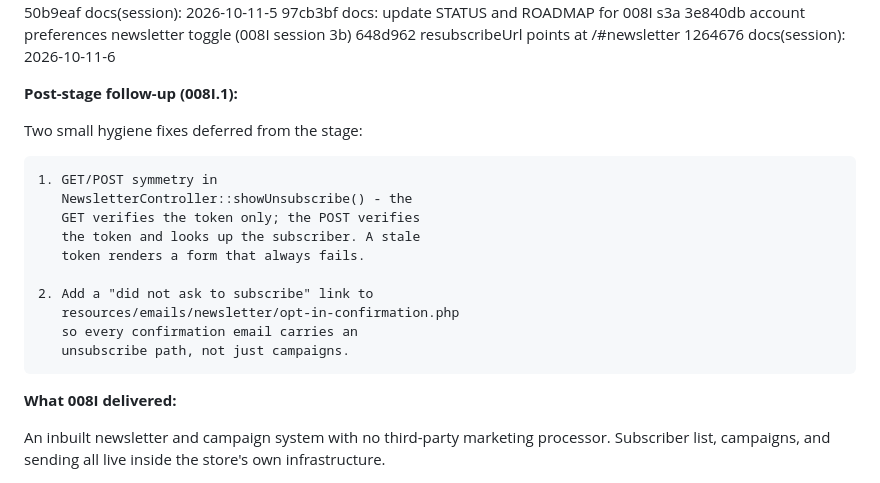
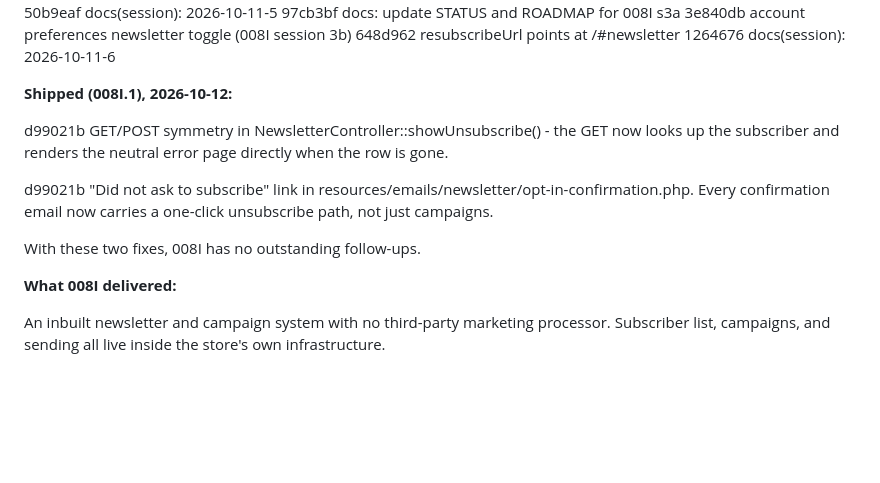
Before and after one commit to bobsplaceshop-art/commerceaid, a Markdown page: docs/ROADMAP.md, the part around the change. GitHub-like rendering; blank space fills up the shorter version.

Commit message:
docs: close Stage 008I.1 (newsletter hygiene)
STATUS
  - Version 0.26.0-alpha -> 0.27.0-alpha.
  - As-of date 2026-10-11 -> 2026-10-12.
  - Stage line: 008I.1 complete. Next: 009 (Forms &
    Submissions).
  - Newsletter admin subsection: the two 008I.1 fixes
    moved from 'remaining' to 'shipped'.

ROADMAP
  - 008I entry: the 'Post-stage follow-up (008I.1)'
    block is replaced with 'Shipped (008I.1)' naming
    commit d99021b and both fixes.
  - 008I now has no outstanding follow-ups.

Stage 008I closes for good. 009 opens next.

```diff
--- a/docs/ROADMAP.md
+++ b/docs/ROADMAP.md
@@ -346,20 +346,22 @@ shipped 2026-10-11.
   648d962  resubscribeUrl points at /#newsletter
   1264676  docs(session): 2026-10-11-6
 
-**Post-stage follow-up (008I.1):**
+**Shipped (008I.1), 2026-10-12:**
 
-  Two small hygiene fixes deferred from the stage:
+  d99021b  GET/POST symmetry in
+           NewsletterController::showUnsubscribe() -
+           the GET now looks up the subscriber and
+           renders the neutral error page directly
+           when the row is gone.
 
-    1. GET/POST symmetry in
-       NewsletterController::showUnsubscribe() - the
-       GET verifies the token only; the POST verifies
-       the token and looks up the subscriber. A stale
-       token renders a form that always fails.
+  d99021b  "Did not ask to subscribe" link in
+           resources/emails/newsletter/opt-in-confirmation.php.
+           Every confirmation email now carries a
+           one-click unsubscribe path, not just
+           campaigns.
 
-    2. Add a "did not ask to subscribe" link to
-       resources/emails/newsletter/opt-in-confirmation.php
-       so every confirmation email carries an
-       unsubscribe path, not just campaigns.
+  With these two fixes, 008I has no outstanding
+  follow-ups.
 
 **What 008I delivered:**
 
```
Also changed, not shown: docs/STATUS.md (+6 -5 lines).
